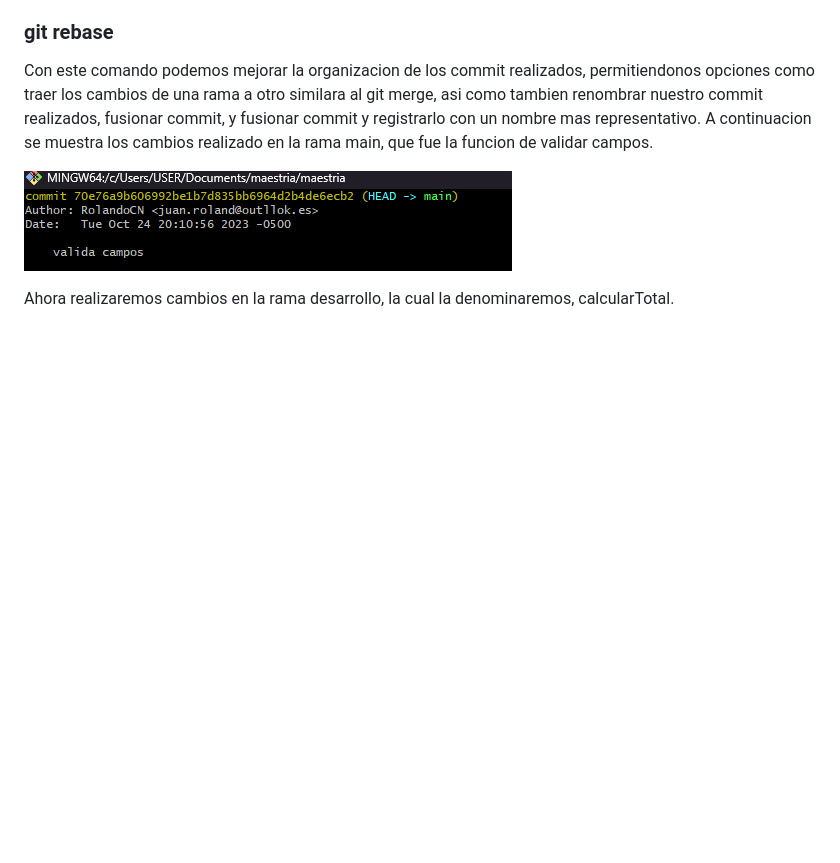
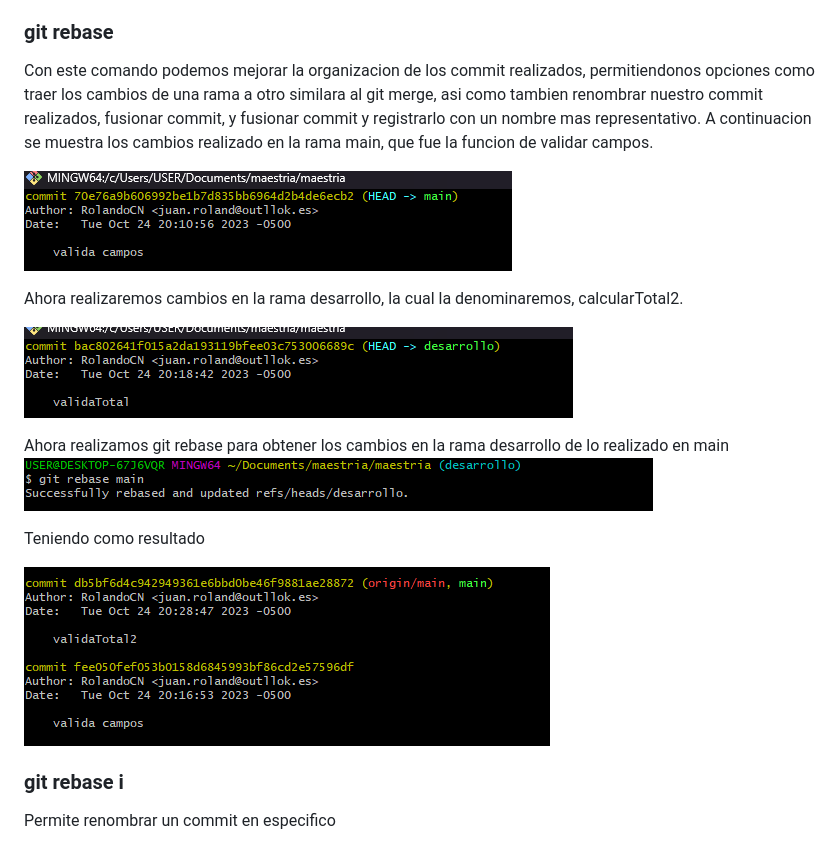
Before and after one commit to RolandoCN/tarea-git-maestria, a Markdown page: README.md, the part around the change. GitHub-like rendering; pictures changed too: image-18.png (added), image-20.png (added), image-21.png (added); blank space fills up the shorter version.

```diff
--- a/README.md
+++ b/README.md
@@ -103,4 +103,16 @@ A continuacion se muestra los cambios realizado en la rama main, que fue la func
 
 ![Alt text](image-17.png)
 
-Ahora realizaremos cambios en la rama desarrollo, la cual la denominaremos, calcularTotal.
+Ahora realizaremos cambios en la rama desarrollo, la cual la denominaremos, calcularTotal2.
+
+![Alt text](image-20.png)
+
+Ahora realizamos git rebase para obtener los cambios en la rama desarrollo de lo realizado en main
+![Alt text](image-18.png)
+
+Teniendo como resultado
+
+![Alt text](image-21.png)
+
+### git rebase i
+Permite renombrar un commit en especifico
```
Also changed, not shown: image-19.png (added), image-22.png (added), 1 other file.
